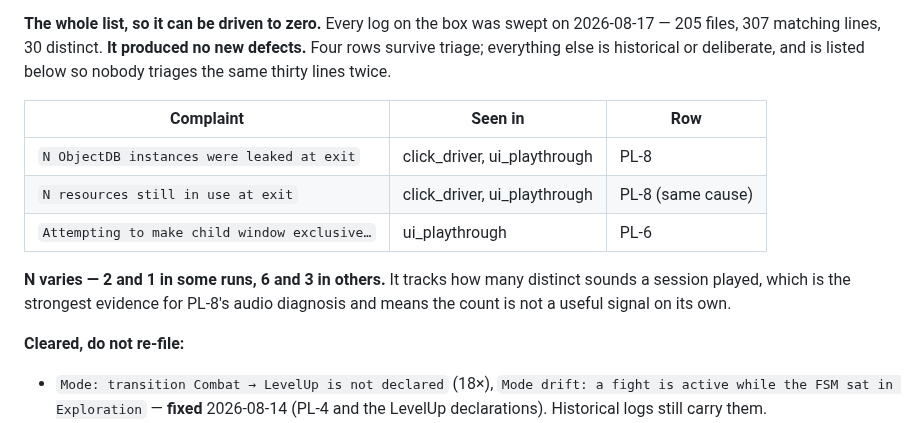
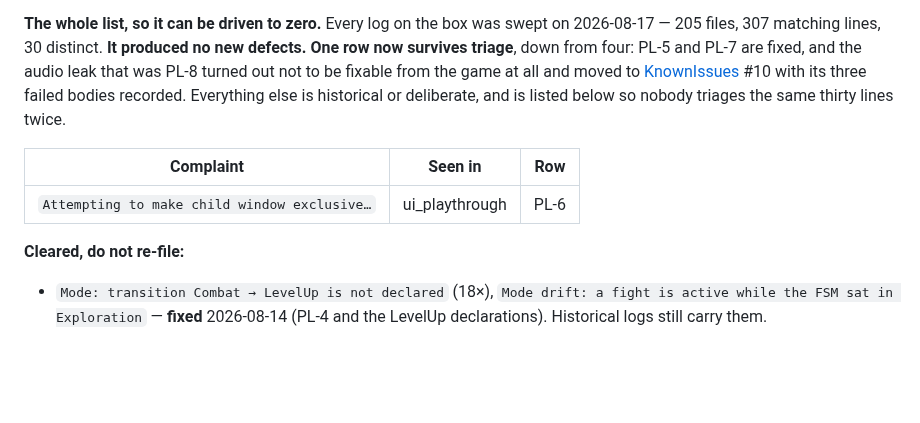
Before and after one commit to nc262/mythforge, a Markdown page: godot/docs/Backlog.md, the part around one of its changes. Rendered like a GitHub page; blank space fills up the shorter version.

Commit message:
PL-8: the hook was never the problem, and the body cannot be written
The row said _exit_tree does not fire for an autoload on this quit path. It
does. A printerr inside it prints on every run, so the hook was right all along
and attempt 1's conclusion was the wrong half of the diagnosis.

What cannot work is the body. Three of them were tried against that
proven-live hook and all three left the count at exactly 6 and 3:

  stop each player and null its stream          6 and 3
  the same, plus free every player outright     6 and 3
  the same again for the two music players      6 and 3

--verbose names them: three AudioStreamWAV and three AudioStreamPlaybackWAV,
refcount 1 each, plus ui_hover.wav, ui_click.wav and amb_embervale.wav still in
use. The playbacks are held by the AudioServer, which releases them on its next
mixing pass, and after get_tree().quit() there is no next pass. Nothing the game
can call from teardown reaches them.

So this is not open work. Moved to KnownIssues #10 with the three dead bodies
recorded, and out of the backlog — which is now down to one triaged complaint
from four.

Co-Authored-By: Claude Opus 5 <noreply@anthropic.com>

```diff
--- a/godot/docs/Backlog.md
+++ b/godot/docs/Backlog.md
@@ -43,18 +60,15 @@ guess, so every "does this fit" question had been asked of a screen no player ow
 
 **The whole list, so it can be driven to zero.** Every log on the box was swept
 on 2026-08-17 — 205 files, 307 matching lines, 30 distinct. **It produced no new
-defects.** Four rows survive triage; everything else is historical or deliberate,
-and is listed below so nobody triages the same thirty lines twice.
+defects.** **One row now survives triage**, down from four: PL-5 and PL-7 are
+fixed, and the audio leak that was PL-8 turned out not to be fixable from the
+game at all and moved to [KnownIssues](KnownIssues.md) #10 with its three failed
+bodies recorded. Everything else is historical or deliberate, and is listed below
+so nobody triages the same thirty lines twice.
 
 | Complaint | Seen in | Row |
 |---|---|---|
-| `N ObjectDB instances were leaked at exit` | click_driver, ui_playthrough | PL-8 |
-| `N resources still in use at exit` | click_driver, ui_playthrough | PL-8 (same cause) |
 | `Attempting to make child window exclusive…` | ui_playthrough | PL-6 |
-
-**N varies — 2 and 1 in some runs, 6 and 3 in others.** It tracks how many
-distinct sounds a session played, which is the strongest evidence for PL-8's
-audio diagnosis and means the count is not a useful signal on its own.
 
 **Cleared, do not re-file:**
 
```
Also changed, not shown: other parts of godot/docs/Backlog.md (+18 -2 lines), godot/docs/KnownIssues.md (+1 -0 lines).
